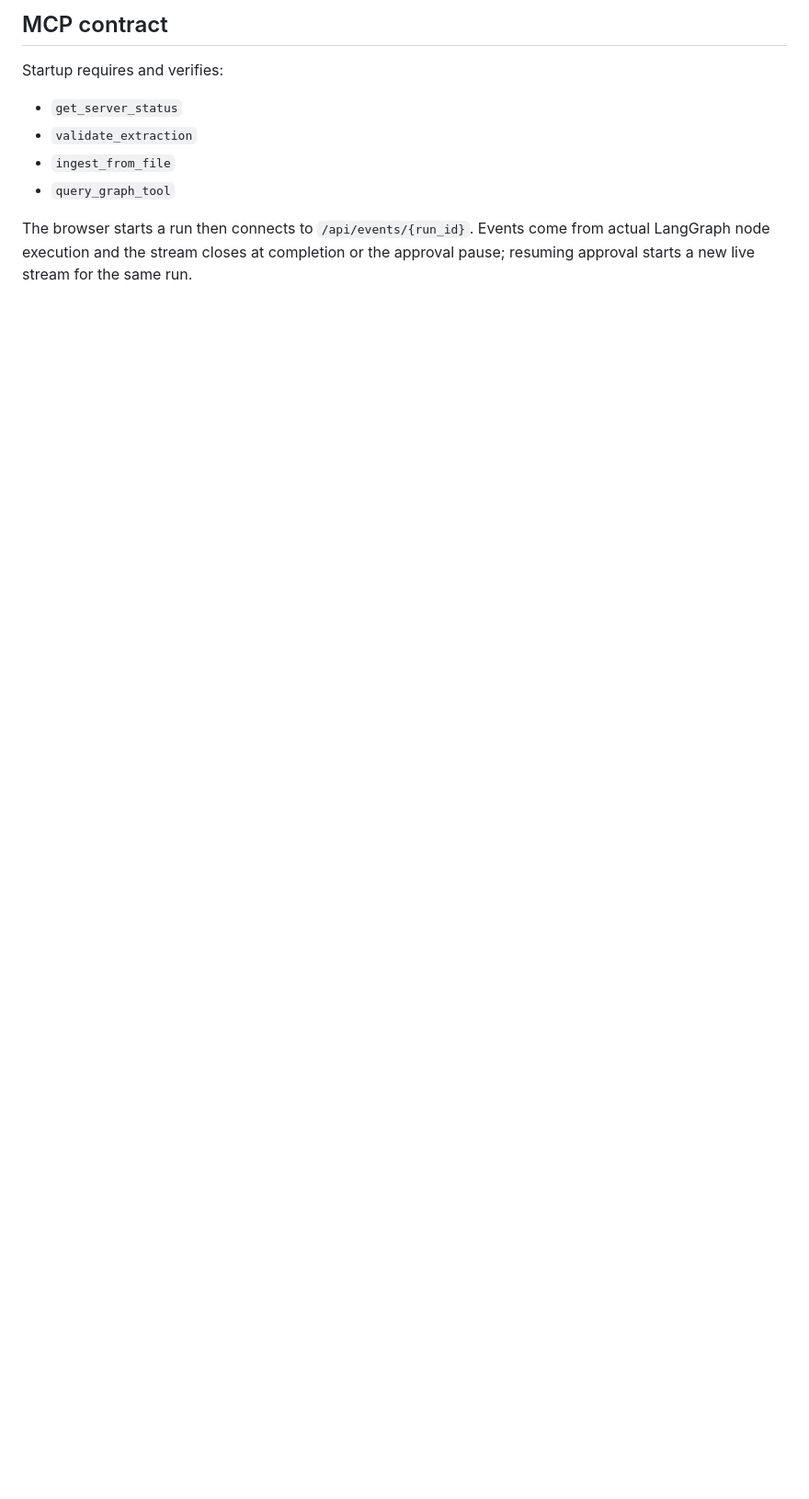
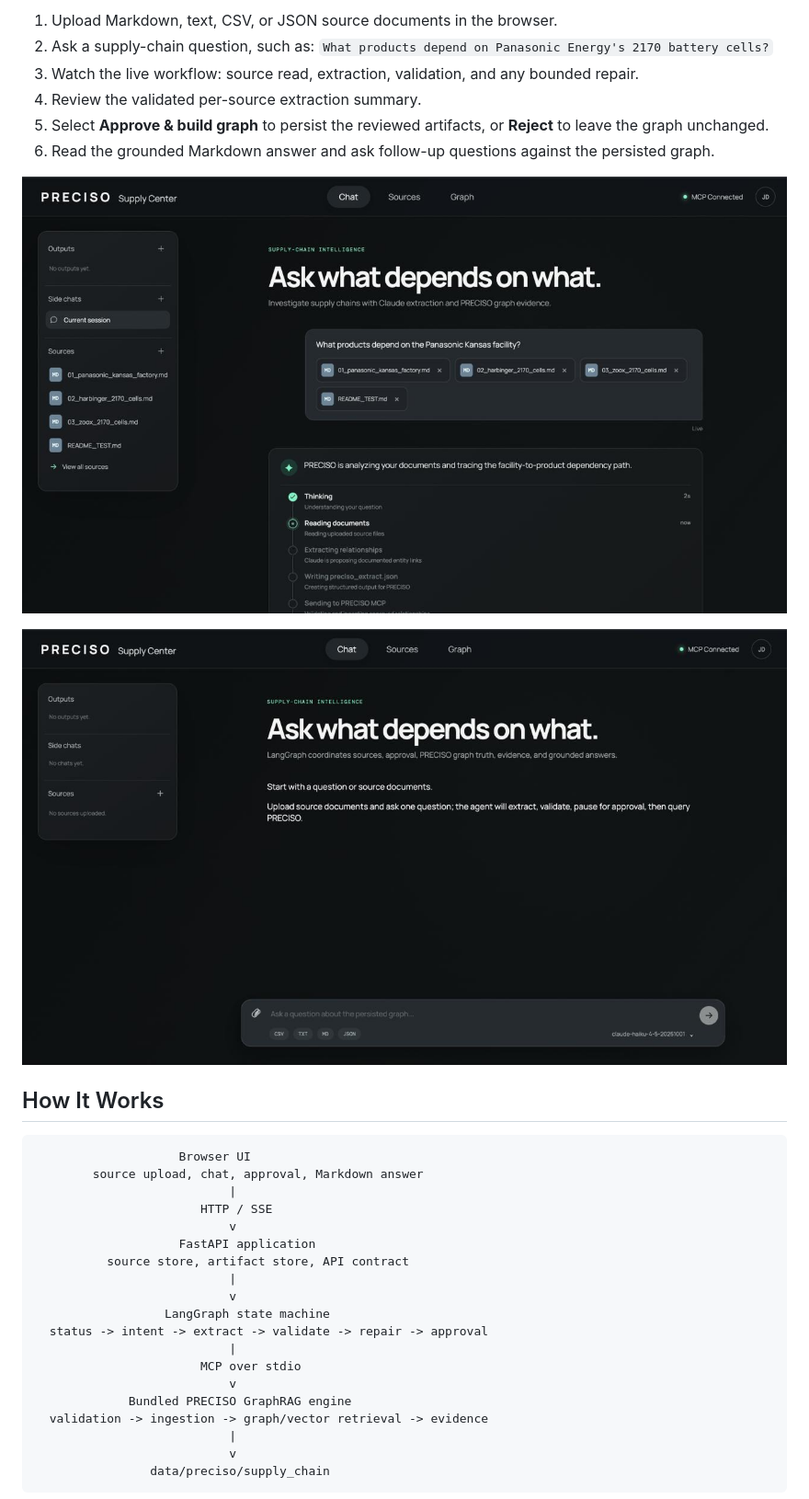
Before and after one commit to Preciso-GR/preciso-supply-chain-agent, a Markdown page: README.md, the part around the change printed below. Shown: that part at 92% size. GitHub-like rendering; pictures changed too: docs/assets/chat-workspace.jpg (added), docs/assets/investigation-timeline.jpg (added); blank space fills up the shorter version.

Commit message:
docs: refresh README with product guide

````diff
--- a/README.md
+++ b/README.md
@@ -65,13 +100,42 @@ PDF is not currently supported.
 
-## MCP contract
+1. Upload Markdown, text, CSV, or JSON source documents in the browser.
+2. Ask a supply-chain question, such as: `What products depend on Panasonic Energy's 2170 battery cells?`
+3. Watch the live workflow: source read, extraction, validation, and any bounded repair.
+4. Review the validated per-source extraction summary.
+5. Select **Approve & build graph** to persist the reviewed artifacts, or
+   **Reject** to leave the graph unchanged.
+6. Read the grounded Markdown answer and ask follow-up questions against the
+   persisted graph.
 
-Startup requires and verifies:
+<p align="center">
+  <img src="docs/assets/investigation-timeline.jpg" alt="Supply Center showing a live investigation timeline" width="900" />
+</p>
 
-- `get_server_status`
-- `validate_extraction`
-- `ingest_from_file`
-- `query_graph_tool`
+<p align="center">
+  <img src="docs/assets/chat-workspace.jpg" alt="Supply Center chat workspace before sources are uploaded" width="900" />
+</p>
 
-The browser starts a run then connects to `/api/events/{run_id}`. Events come
-from actual LangGraph node execution and the stream closes at completion or the
-approval pause; resuming approval starts a new live stream for the same run.
+## How It Works
+
+```text
+                    Browser UI
+        source upload, chat, approval, Markdown answer
+                           |
+                       HTTP / SSE
+                           v
+                    FastAPI application
+          source store, artifact store, API contract
+                           |
+                           v
+                  LangGraph state machine
+  status -> intent -> extract -> validate -> repair -> approval
+                           |
+                       MCP over stdio
+                           v
+             Bundled PRECISO GraphRAG engine
+  validation -> ingestion -> graph/vector retrieval -> evidence
+                           |
+                           v
+                data/preciso/supply_chain
+```
+
````
Also changed, not shown: other parts of README.md (+152 -38 lines).
